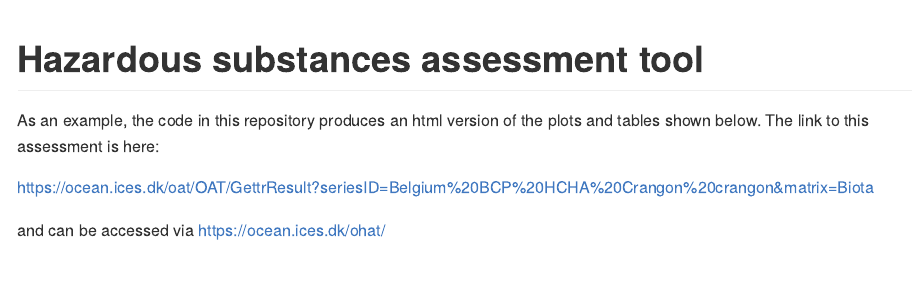
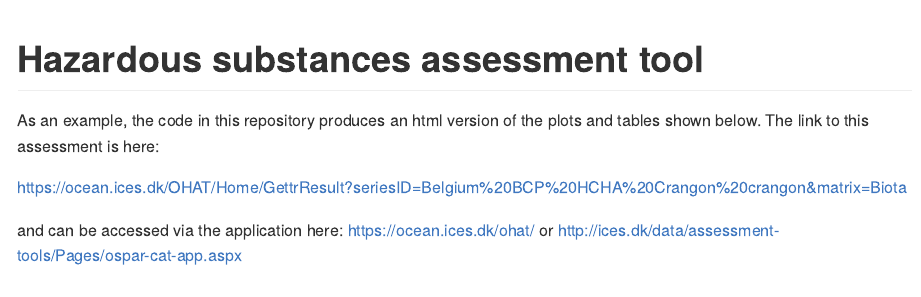
Before and after one commit to ices-taf/OHAT, an R Markdown document (README.Rmd): the page in a window 1100 px wide, from its top. The pictures show the output file README.md that the author committed with the source, drawn offline in the style of GitHub.

Commit message:
fix links

```diff
--- a/README.Rmd
+++ b/README.Rmd
@@ -11,7 +11,8 @@ params:
 As an example, the code in this repository produces an html version of the
 plots and tables shown below.  The link to this assessment is here:
 
-https://ocean.ices.dk/oat/OAT/GettrResult?seriesID=Belgium%20BCP%20HCHA%20Crangon%20crangon&matrix=Biota
+https://ocean.ices.dk/OHAT/Home/GettrResult?seriesID=Belgium%20BCP%20HCHA%20Crangon%20crangon&matrix=Biota
 
-and can be accessed via
+and can be accessed via the application here:
 https://ocean.ices.dk/ohat/
+or
```
Also changed, not shown: README.md, README_files/figure-gfm/auxiliary_data-1.png, README_files/figure-gfm/data_plot-1.png, README.Rmd (1 more changed lines).
